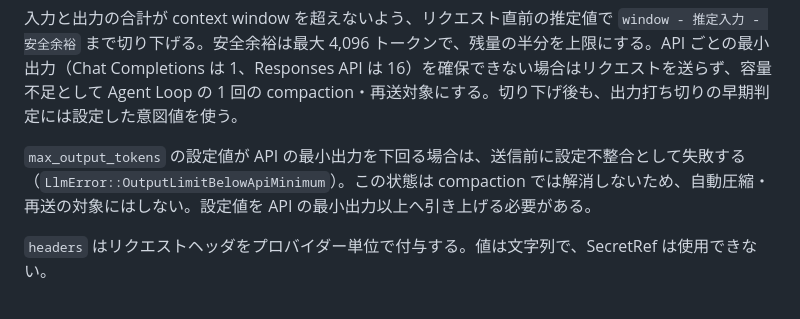
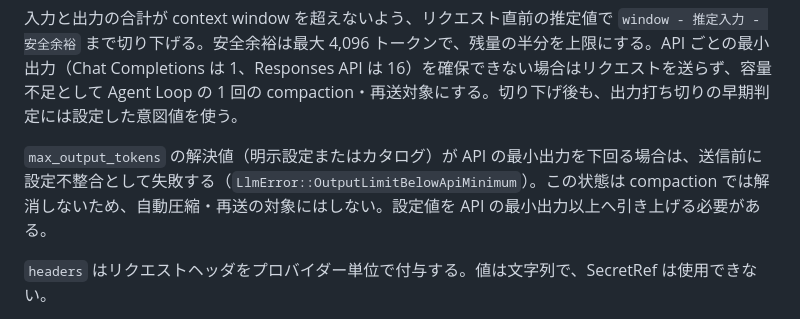
Before and after one commit to endo-ly/egopulse, a Markdown page: docs/config.md, the part around the change. Rendered like a GitHub page.

Commit message:
docs: clarify that catalog values also trigger the output-limit check

```diff
--- a/docs/config.md
+++ b/docs/config.md
@@ -315,7 +315,7 @@ node scripts/import-model-catalog.mjs
 
 入力と出力の合計が context window を超えないよう、リクエスト直前の推定値で `window - 推定入力 - 安全余裕` まで切り下げる。安全余裕は最大 4,096 トークンで、残量の半分を上限にする。API ごとの最小出力（Chat Completions は 1、Responses API は 16）を確保できない場合はリクエストを送らず、容量不足として Agent Loop の 1 回の compaction・再送対象にする。切り下げ後も、出力打ち切りの早期判定には設定した意図値を使う。
 
-`max_output_tokens` の設定値が API の最小出力を下回る場合は、送信前に設定不整合として失敗する（`LlmError::OutputLimitBelowApiMinimum`）。この状態は compaction では解消しないため、自動圧縮・再送の対象にはしない。設定値を API の最小出力以上へ引き上げる必要がある。
+`max_output_tokens` の解決値（明示設定またはカタログ）が API の最小出力を下回る場合は、送信前に設定不整合として失敗する（`LlmError::OutputLimitBelowApiMinimum`）。この状態は compaction では解消しないため、自動圧縮・再送の対象にはしない。設定値を API の最小出力以上へ引き上げる必要がある。
 
 `headers` はリクエストヘッダをプロバイダー単位で付与する。値は文字列で、SecretRef は使用できない。
 
```
